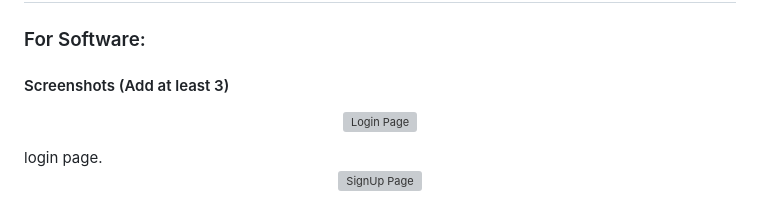
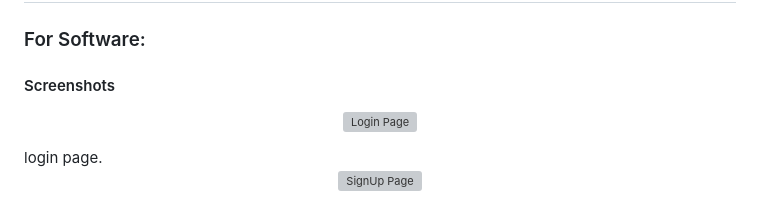
Before and after one commit to crazyrider1115/water-tracker, a Markdown page: README.md, the part around the change. Drawn GitHub-style; grey boxes are pictures that could not be loaded.

Commit message:
Update README to remove screenshot requirement

```diff
--- a/README.md
+++ b/README.md
@@ -114,7 +114,7 @@ No physical hardware or circuit setup is required, as this is a fully web-based
 
 ### For Software:
 
-#### Screenshots (Add at least 3)
+#### Screenshots
 
 <p align="center">
   <img src="login.png" alt="Login Page" width="100%">
```
